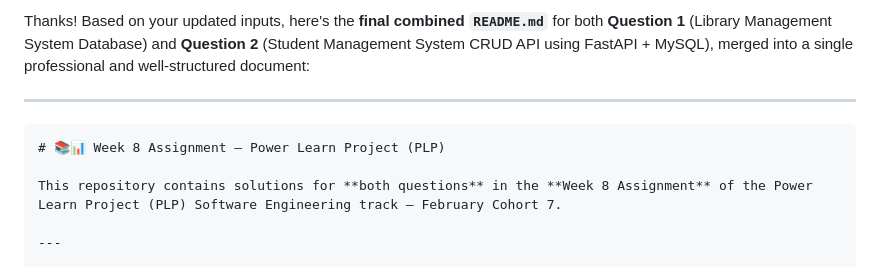
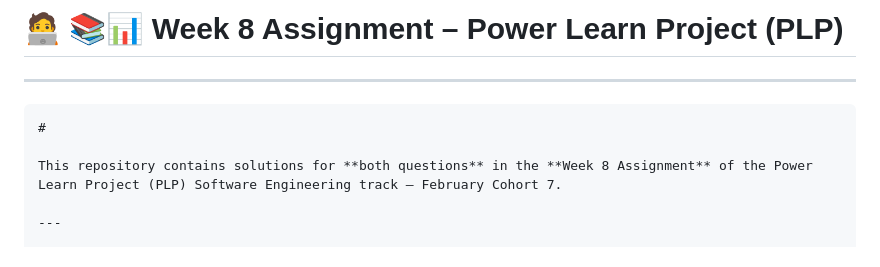
Before and after one commit to Student1User/WEEK-8-Database-Assignment, a Markdown page: README.md, the part around the change. Rendered like a GitHub page.

````diff
--- a/README.md
+++ b/README.md
@@ -1,9 +1,10 @@
-Thanks! Based on your updated inputs, here's the **final combined `README.md`** for both **Question 1** (Library Management System Database) and **Question 2** (Student Management System CRUD API using FastAPI + MySQL), merged into a single professional and well-structured document:
+
+# 🧑‍💻 📚📊 Week 8 Assignment – Power Learn Project (PLP)
 
 ---
 
 ```markdown
-# 📚📊 Week 8 Assignment – Power Learn Project (PLP)
+#
 
 This repository contains solutions for **both questions** in the **Week 8 Assignment** of the Power Learn Project (PLP) Software Engineering track – February Cohort 7.
 
````
